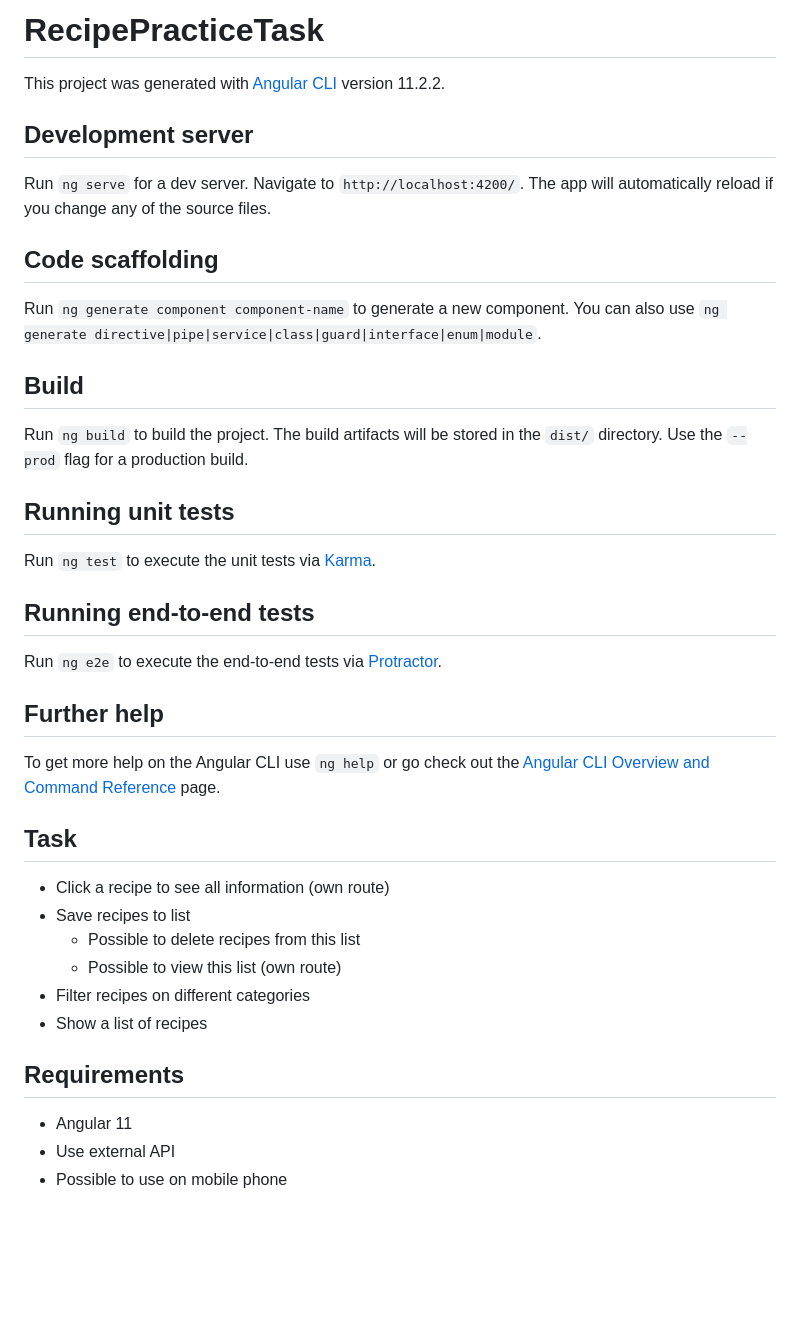
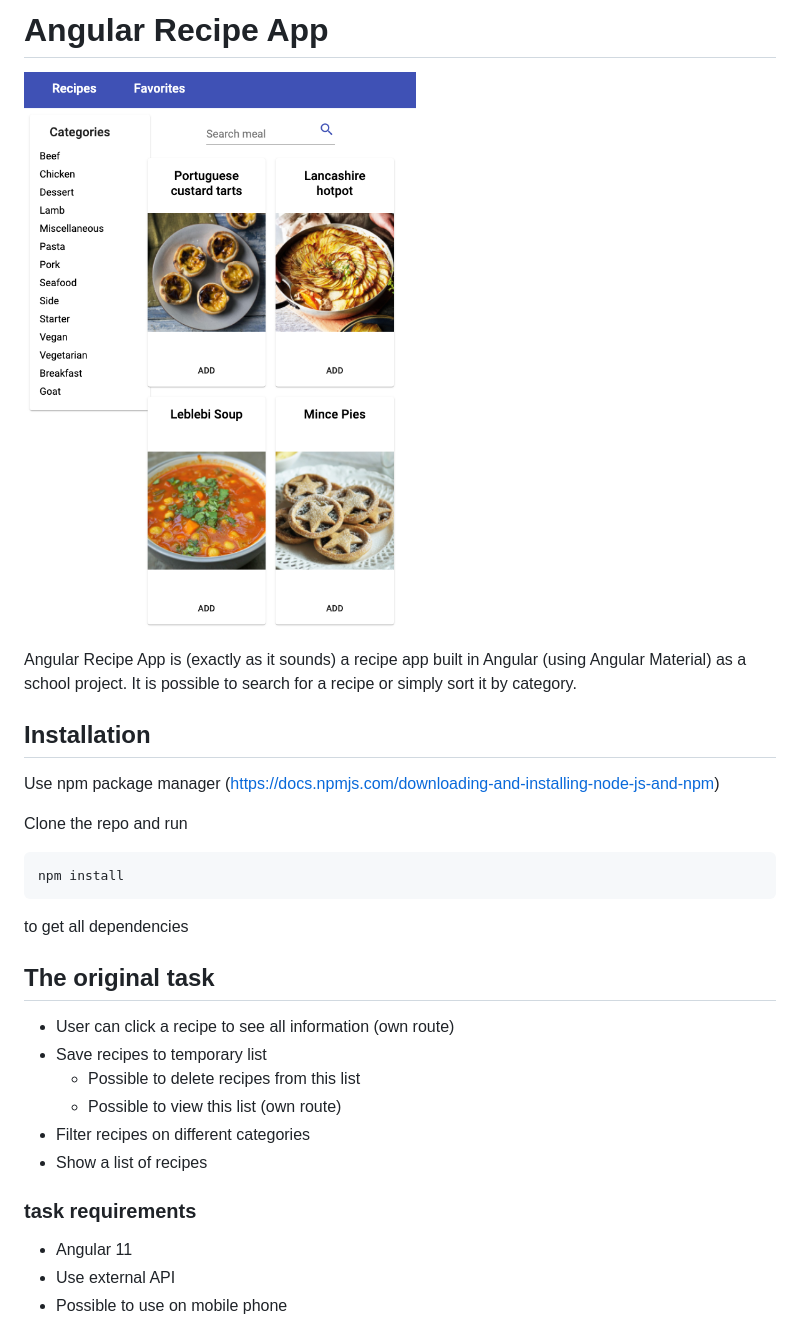
Before and after one commit to chas-academy/u07-recipe-app-johannasjo, a Markdown page: README.md, the part around the change. Rendered like a GitHub page; pictures changed too: docs/images/screenshot.png (added); blank space fills up the shorter version.

Commit message:
more explicit readme

````diff
--- a/README.md
+++ b/README.md
@@ -1,41 +1,31 @@
-# RecipePracticeTask
+# Angular Recipe App
 
-This project was generated with [Angular CLI](https://github.com/angular/angular-cli) version 11.2.2.
+![Screenshot of the app](docs/images/screenshot.png)
 
-## Development server
+Angular Recipe App is (exactly as it sounds) a recipe app built in Angular (using Angular Material) as a school project. It is possible to search for a recipe or simply sort it by category.
 
-Run `ng serve` for a dev server. Navigate to `http://localhost:4200/`. The app will automatically reload if you change any of the source files.
+## Installation
 
-## Code scaffolding
+Use npm package manager (https://docs.npmjs.com/downloading-and-installing-node-js-and-npm)
 
-Run `ng generate component component-name` to generate a new component. You can also use `ng generate directive|pipe|service|class|guard|interface|enum|module`.
+Clone the repo and run
 
-## Build
+```bash
+npm install
+```
 
-Run `ng build` to build the project. The build artifacts will be stored in the `dist/` directory. Use the `--prod` flag for a production build.
+to get all dependencies
 
-## Running unit tests
+## The original task
 
-Run `ng test` to execute the unit tests via [Karma](https://karma-runner.github.io).
-
-## Running end-to-end tests
-
-Run `ng e2e` to execute the end-to-end tests via [Protractor](http://www.protractortest.org/).
-
-## Further help
-
-To get more help on the Angular CLI use `ng help` or go check out the [Angular CLI Overview and Command Reference](https://angular.io/cli) page.
-
-## Task
-
-- Click a recipe to see all information (own route)
-- Save recipes to list
+- User can click a recipe to see all information (own route)
+- Save recipes to temporary list
   - Possible to delete recipes from this list
   - Possible to view this list (own route)
 - Filter recipes on different categories
 - Show a list of recipes
 
-## Requirements
+### task requirements
 
 - Angular 11
 - Use external API
````
